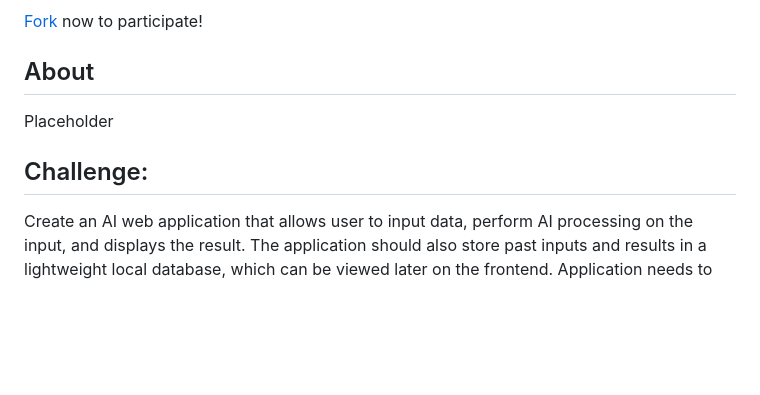
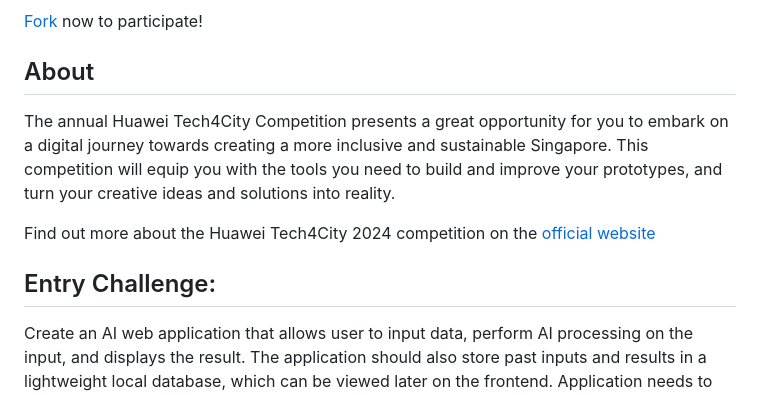
Before and after one commit to szejiancheng/Tech4City2024, a Markdown page: README.md, the part around one of its changes. Drawn GitHub-style; blank space fills up the shorter version.

```diff
--- a/README.md
+++ b/README.md
@@ -2,9 +4,12 @@
 [Fork](https://docs.github.com/en/get-started/exploring-projects-on-github/contributing-to-a-project) now to participate!
 
 ## About
-Placeholder
 
-## Challenge:
+The annual Huawei Tech4City Competition presents a great opportunity for you to embark on a digital journey towards creating a more inclusive and sustainable Singapore. This competition will equip you with the tools you need to build and improve your prototypes, and turn your creative ideas and solutions into reality.
+
+Find out more about the Huawei Tech4City 2024 competition on the [official website](http://tech4city.sg/2024)
+
+## Entry Challenge:
 Create an AI web application that allows user to input data, perform AI processing on the input, and displays the result. The application should also store past inputs and results in a lightweight local database, which can be viewed later on the frontend. Application needs to be runable using a 4vCPU, 16 GB Ram without GPU environment.
 
 Participants can choose one of the following AI use cases:
```
Also changed, not shown: other parts of README.md (+2 -0 lines).
